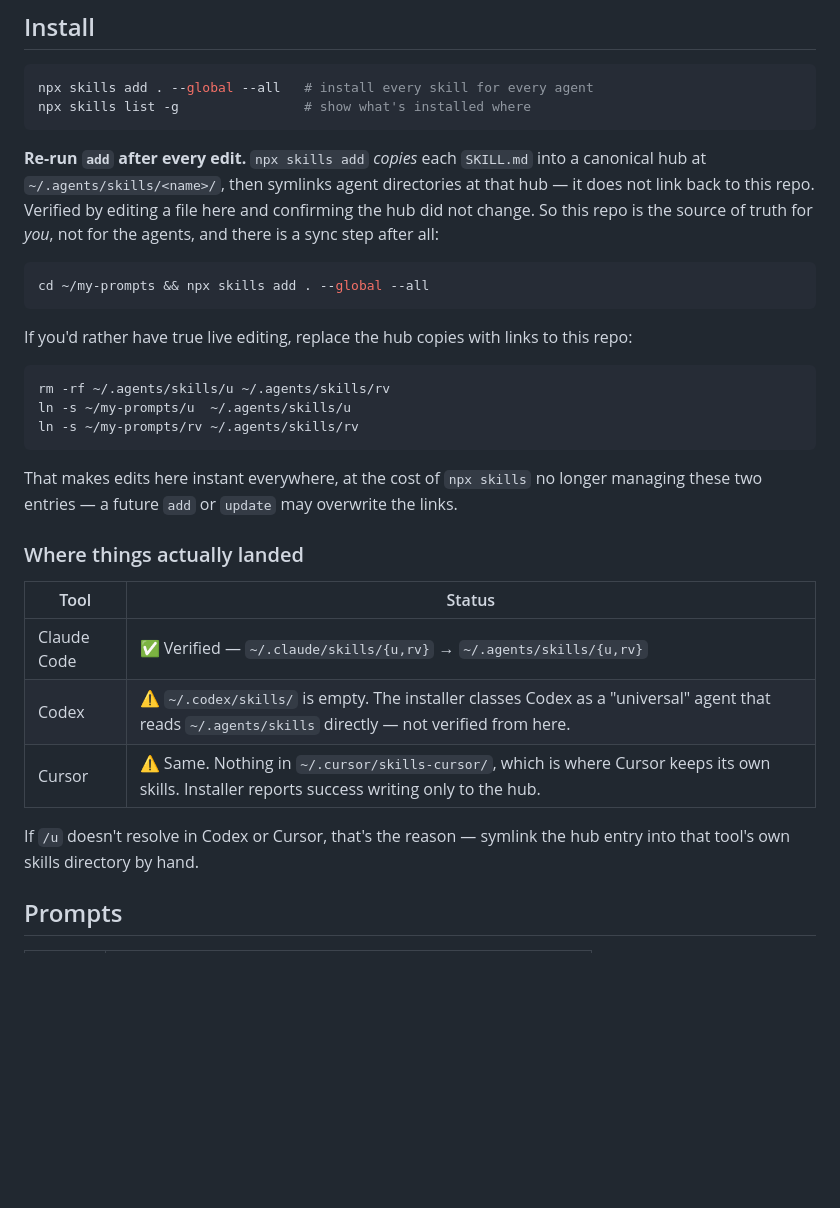
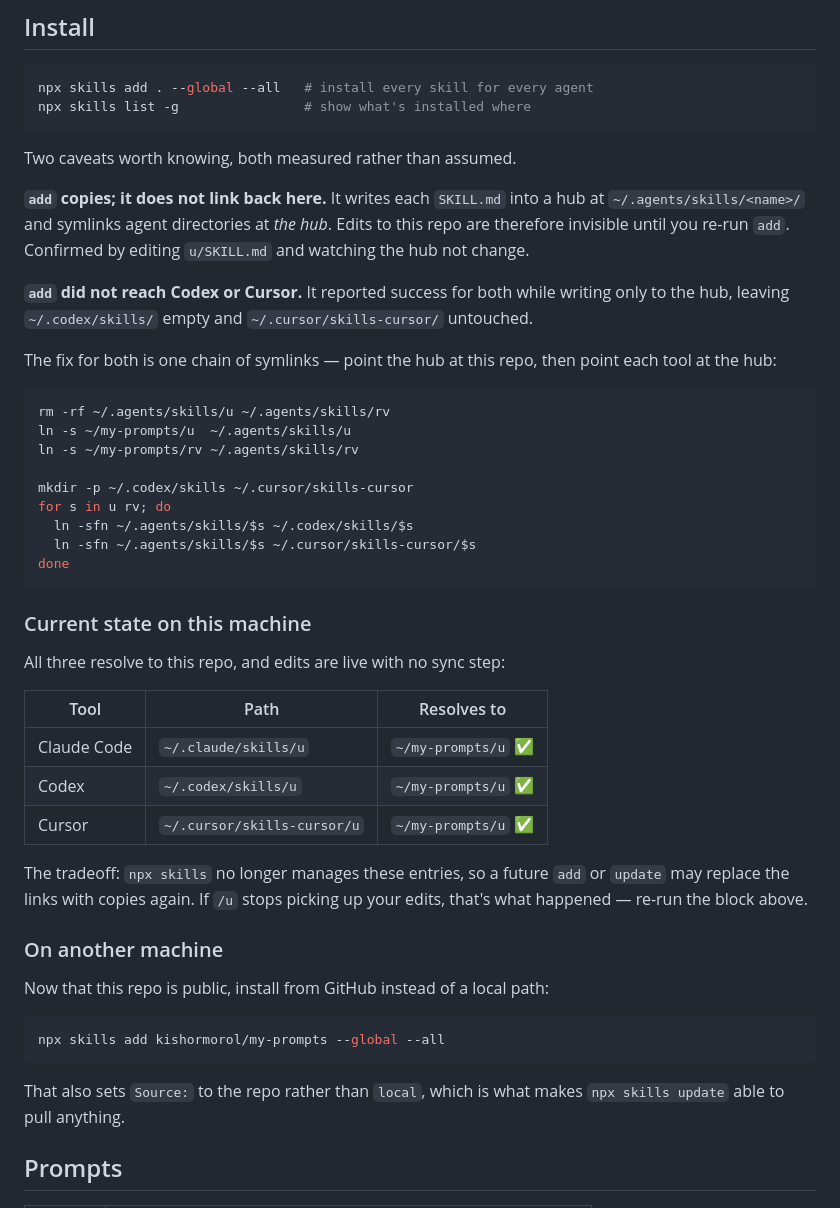
Before and after one commit to kishormorol/promptalias, a Markdown page: README.md, the part around the change. Drawn GitHub-style; blank space fills up the shorter version.

Commit message:
Symlink hub to this repo and into Codex and Cursor dirs
`npx skills add` left ~/.codex/skills empty and ~/.cursor/skills-cursor
untouched while reporting success for both, and its hub copies meant edits
here were invisible until a re-run.

Replaced the hub entries with symlinks to this repo and linked each tool at
the hub, so all three of Claude Code, Codex, and Cursor now resolve to
~/my-prompts and pick up edits with no sync step. Verified by realpath and
by editing u/SKILL.md and confirming all three saw it.

Documents the tradeoff: npx skills no longer manages these entries.

Co-Authored-By: Kishor Morol <kishormorol@gmail.com>

````diff
--- a/README.md
+++ b/README.md
@@ -20,37 +20,55 @@ npx skills add . --global --all   # install every skill for every agent
 npx skills list -g                # show what's installed where
 ```
 
-**Re-run `add` after every edit.** `npx skills add` *copies* each `SKILL.md` into a
-canonical hub at `~/.agents/skills/<name>/`, then symlinks agent directories at that hub —
-it does not link back to this repo. Verified by editing a file here and confirming the hub
-did not change. So this repo is the source of truth for *you*, not for the agents, and
-there is a sync step after all:
+Two caveats worth knowing, both measured rather than assumed.
 
-```sh
-cd ~/my-prompts && npx skills add . --global --all
-```
+**`add` copies; it does not link back here.** It writes each `SKILL.md` into a hub at
+`~/.agents/skills/<name>/` and symlinks agent directories at *the hub*. Edits to this repo
+are therefore invisible until you re-run `add`. Confirmed by editing `u/SKILL.md` and
+watching the hub not change.
 
-If you'd rather have true live editing, replace the hub copies with links to this repo:
+**`add` did not reach Codex or Cursor.** It reported success for both while writing only to
+the hub, leaving `~/.codex/skills/` empty and `~/.cursor/skills-cursor/` untouched.
+
+The fix for both is one chain of symlinks — point the hub at this repo, then point each
+tool at the hub:
 
 ```sh
 rm -rf ~/.agents/skills/u ~/.agents/skills/rv
 ln -s ~/my-prompts/u  ~/.agents/skills/u
 ln -s ~/my-prompts/rv ~/.agents/skills/rv
+
+mkdir -p ~/.codex/skills ~/.cursor/skills-cursor
+for s in u rv; do
+  ln -sfn ~/.agents/skills/$s ~/.codex/skills/$s
+  ln -sfn ~/.agents/skills/$s ~/.cursor/skills-cursor/$s
+done
 ```
 
-That makes edits here instant everywhere, at the cost of `npx skills` no longer managing
-these two entries — a future `add` or `update` may overwrite the links.
+### Current state on this machine
 
-### Where things actually landed
+All three resolve to this repo, and edits are live with no sync step:
 
-| Tool | Status |
-| --- | --- |
-| Claude Code | ✅ Verified — `~/.claude/skills/{u,rv}` → `~/.agents/skills/{u,rv}` |
-| Codex | ⚠️ `~/.codex/skills/` is empty. The installer classes Codex as a "universal" agent that reads `~/.agents/skills` directly — not verified from here. |
-| Cursor | ⚠️ Same. Nothing in `~/.cursor/skills-cursor/`, which is where Cursor keeps its own skills. Installer reports success writing only to the hub. |
+| Tool | Path | Resolves to |
+| --- | --- | --- |
+| Claude Code | `~/.claude/skills/u` | `~/my-prompts/u` ✅ |
+| Codex | `~/.codex/skills/u` | `~/my-prompts/u` ✅ |
+| Cursor | `~/.cursor/skills-cursor/u` | `~/my-prompts/u` ✅ |
 
-If `/u` doesn't resolve in Codex or Cursor, that's the reason — symlink the hub entry into
-that tool's own skills directory by hand.
+The tradeoff: `npx skills` no longer manages these entries, so a future `add` or `update`
+may replace the links with copies again. If `/u` stops picking up your edits, that's what
+happened — re-run the block above.
+
+### On another machine
+
+Now that this repo is public, install from GitHub instead of a local path:
+
+```sh
+npx skills add kishormorol/my-prompts --global --all
+```
+
+That also sets `Source:` to the repo rather than `local`, which is what makes
+`npx skills update` able to pull anything.
 
 ## Prompts
 
````
